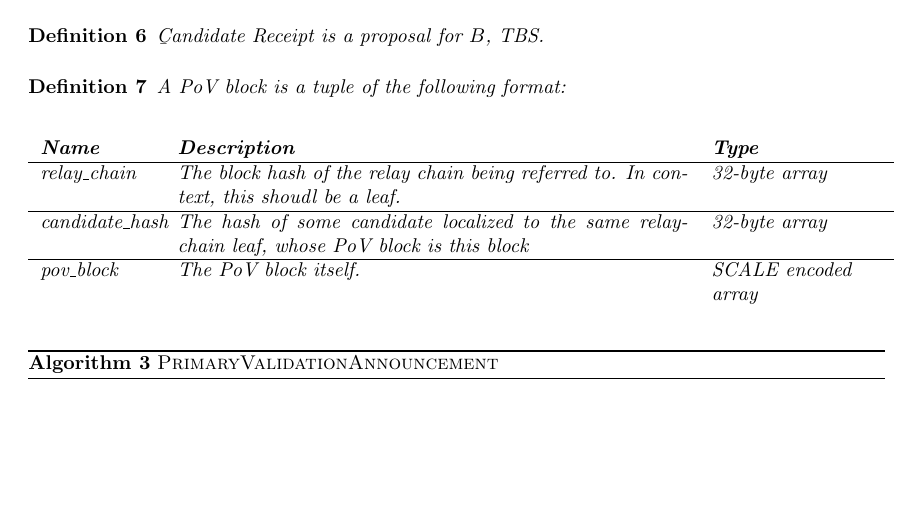
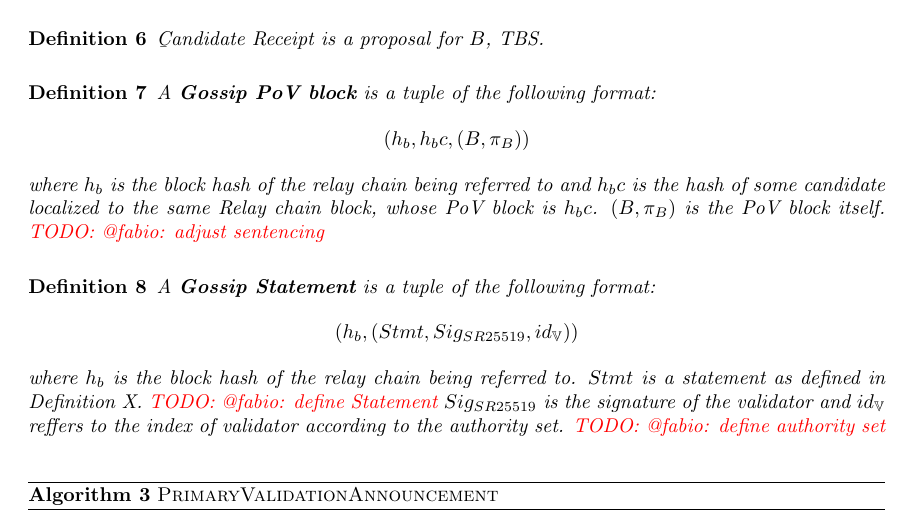
Before and after one commit to w3f/polkadot-spec, a LaTeX book (runtime-spec/runtime-spec.tex, which reads runtime-spec/availability_and_validity.tex): part of page 8 of 17, cut so that both start at the same text, the shorter picture padded with empty space. Compiled offline with pdfLaTeX; a LaTeX package or settings file that is missing is left out.

Commit message:
replace tables with math formula

```diff
--- a/runtime-spec/availability_and_validity.tex
+++ b/runtime-spec/availability_and_validity.tex
@@ -148,18 +148,26 @@ However, if the validation fails, $v$ reacts by executing Algorithm \ref{algo-an
 
 \begin{definition}
   \label{defn-pov-block}
-  A PoV block is a tuple of the following format:
-  \begin{center}
-    \begin{tabular}{p{20mm} p{90mm} p{30mm}}
-      \textbf{Name} & \textbf{Description} & \textbf{Type} \\
-      \hline
-      relay\_chain & The block hash of the relay chain being referred to. In context, this shoudl be a leaf. & 32-byte array \\
-      \hline
-      candidate\_hash & The hash of some candidate localized to the same relay-chain leaf, whose PoV block is this block & 32-byte array \\
-      \hline
-      pov\_block & The PoV block itself. & SCALE encoded \newline array\\
-    \end{tabular}
-  \end{center}
+  A \textbf{Gossip PoV block} is a tuple of the following format:
+  \[
+  (h_b, h_bc, (B, \pi_B))
+  \]
+  where $h_b$ is the block hash of the relay chain being referred to and $h_bc$ is the
+  hash of some candidate localized to the same Relay chain block, whose PoV block is $h_bc$.
+  $(B, \pi_B)$ is the PoV block itself.
+  \todo{@fabio: adjust sentencing}
+\end{definition}
+
+\begin{definition}
+  \label{defn-gossip-statement}
+  A \textbf{Gossip Statement} is a tuple of the following format:
+  \[
+  (h_b, (Stmt, Sig_{SR25519}, id_{\mathbb{V}}))
+  \]
+  where $h_b$ is the block hash of the relay chain being referred to. $Stmt$ is a statement
+  as defined in Definition X. \todo{@fabio: define Statement} $Sig_{SR25519}$ is the signature
+  of the validator and $id_{\mathbb{V}}$ reffers to the index of validator according to the
+  authority set. \todo{@fabio: define authority set}
 \end{definition}
 
 \begin{algorithm}
```
